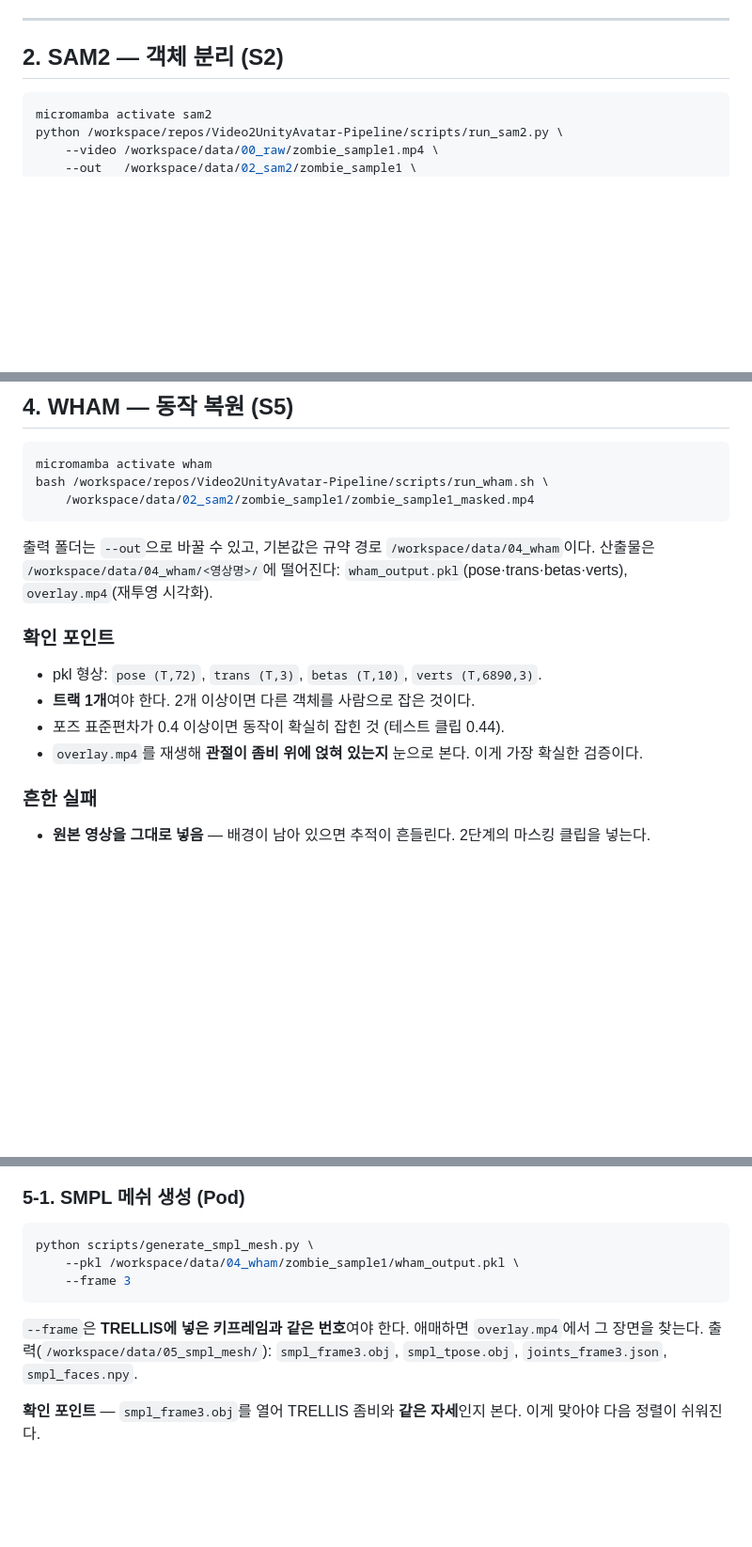
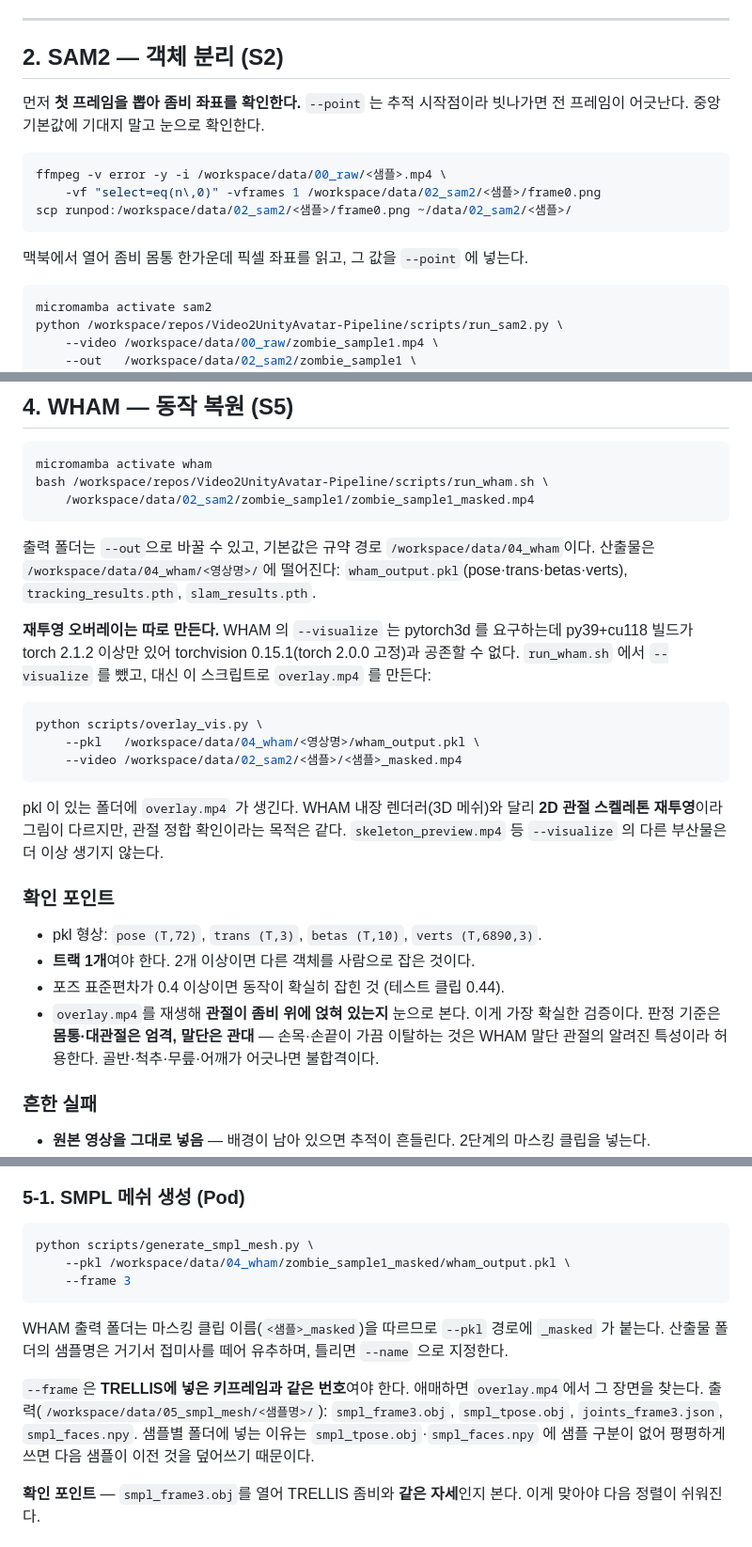
Before and after one commit to chaeee01/Video2UnityAvatar-Pipeline, a Markdown page: docs/RUNBOOK.md, 3 parts joined by grey strips. Shown at 94% size. Rendered like a GitHub page; blank space fills up the shorter version.

Commit message:
docs: RUNBOOK 을 좀비 2호 리허설 실측으로 정정 (어긋남 1·2·3·4·6)
2026-09-04 zombie1 리허설에서 문서와 실제가 어긋난 지점들.

- 0절 fps 조건 30 → 24 (CONVENTIONS 6절 표준, 소싱 4종 실측)
- 2절에 첫 프레임 확인 단계 추가 — --point 좌표를 눈으로 확인하는
  절차가 없어 리허설에서 ffmpeg 추출·회수를 즉석으로 해야 했다
- 2절 확인 지표에서 12it/s 삭제, 마스크 장수 = 원본 프레임 수로 교체
  (진행바는 nohup 리다이렉트 시 버퍼링돼 로그에 남지 않는다)
- 3절 소요 시간 정정: 2회차 이후 ~26s → ~85s. 모델 다운로드는 생략되지만
  볼륨→GPU 로드 ~56s 는 매번 발생한다
- 4절에 overlay_vis.py 대행 절차 추가 (--visualize 제거 반영), 판정 기준
  "몸통·대관절 엄격, 말단 관대" 명시
- 5-1 경로를 샘플별 폴더로, --pkl 경로에 _masked 접미사 반영

Co-Authored-By: Claude Opus 5 (1M context) <noreply@anthropic.com>

````diff
--- a/docs/RUNBOOK.md
+++ b/docs/RUNBOOK.md
@@ -86,6 +86,17 @@ micromamba activate wham      # 4·5단계 (python 3.9, torch 2.0.0+cu118)
 
 ## 2. SAM2 — 객체 분리 (S2)
 
+먼저 **첫 프레임을 뽑아 좀비 좌표를 확인한다.** `--point` 는 추적 시작점이라
+빗나가면 전 프레임이 어긋난다. 중앙 기본값에 기대지 말고 눈으로 확인한다.
+
+```bash
+ffmpeg -v error -y -i /workspace/data/00_raw/<샘플>.mp4 \
+    -vf "select=eq(n\,0)" -vframes 1 /workspace/data/02_sam2/<샘플>/frame0.png
+scp runpod:/workspace/data/02_sam2/<샘플>/frame0.png ~/data/02_sam2/<샘플>/
+```
+
+맥북에서 열어 좀비 몸통 한가운데 픽셀 좌표를 읽고, 그 값을 `--point` 에 넣는다.
+
 ```bash
 micromamba activate sam2
 python /workspace/repos/Video2UnityAvatar-Pipeline/scripts/run_sam2.py \
@@ -191,13 +205,29 @@ bash /workspace/repos/Video2UnityAvatar-Pipeline/scripts/run_wham.sh \
 
 출력 폴더는 `--out`으로 바꿀 수 있고, 기본값은 규약 경로 `/workspace/data/04_wham`이다.
 산출물은 `/workspace/data/04_wham/<영상명>/`에 떨어진다:
-`wham_output.pkl`(pose·trans·betas·verts), `overlay.mp4`(재투영 시각화).
+`wham_output.pkl`(pose·trans·betas·verts), `tracking_results.pth`, `slam_results.pth`.
+
+**재투영 오버레이는 따로 만든다.** WHAM 의 `--visualize` 는 pytorch3d 를 요구하는데
+py39+cu118 빌드가 torch 2.1.2 이상만 있어 torchvision 0.15.1(torch 2.0.0 고정)과 공존할 수
+없다. `run_wham.sh` 에서 `--visualize` 를 뺐고, 대신 이 스크립트로 `overlay.mp4` 를 만든다:
+
+```bash
+python scripts/overlay_vis.py \
+    --pkl   /workspace/data/04_wham/<영상명>/wham_output.pkl \
+    --video /workspace/data/02_sam2/<샘플>/<샘플>_masked.mp4
+```
+
+pkl 이 있는 폴더에 `overlay.mp4` 가 생긴다. WHAM 내장 렌더러(3D 메쉬)와 달리
+**2D 관절 스켈레톤 재투영**이라 그림이 다르지만, 관절 정합 확인이라는 목적은 같다.
+`skeleton_preview.mp4` 등 `--visualize` 의 다른 부산물은 더 이상 생기지 않는다.
 
 ### 확인 포인트
 - pkl 형상: `pose (T,72)`, `trans (T,3)`, `betas (T,10)`, `verts (T,6890,3)`.
 - **트랙 1개**여야 한다. 2개 이상이면 다른 객체를 사람으로 잡은 것이다.
 - 포즈 표준편차가 0.4 이상이면 동작이 확실히 잡힌 것 (테스트 클립 0.44).
 - `overlay.mp4`를 재생해 **관절이 좀비 위에 얹혀 있는지** 눈으로 본다. 이게 가장 확실한 검증이다.
+  판정 기준은 **몸통·대관절은 엄격, 말단은 관대** — 손목·손끝이 가끔 이탈하는 것은 WHAM 말단
+  관절의 알려진 특성이라 허용한다. 골반·척추·무릎·어깨가 어긋나면 불합격이다.
 
 ### 흔한 실패
 - **원본 영상을 그대로 넣음** — 배경이 남아 있으면 추적이 흔들린다. 2단계의 마스킹 클립을 넣는다.
@@ -215,12 +245,17 @@ v4의 핵심 구간. 골격을 SMPL로 통일해 **리타게팅 없이** 동작
 
 ```bash
 python scripts/generate_smpl_mesh.py \
-    --pkl /workspace/data/04_wham/zombie_sample1/wham_output.pkl \
+    --pkl /workspace/data/04_wham/zombie_sample1_masked/wham_output.pkl \
     --frame 3
 ```
 
+WHAM 출력 폴더는 마스킹 클립 이름(`<샘플>_masked`)을 따르므로 `--pkl` 경로에 `_masked` 가 붙는다.
+산출물 폴더의 샘플명은 거기서 접미사를 떼어 유추하며, 틀리면 `--name` 으로 지정한다.
+
 `--frame`은 **TRELLIS에 넣은 키프레임과 같은 번호**여야 한다. 애매하면 `overlay.mp4`에서 그 장면을 찾는다.
-출력(`/workspace/data/05_smpl_mesh/`): `smpl_frame3.obj`, `smpl_tpose.obj`, `joints_frame3.json`, `smpl_faces.npy`.
+출력(`/workspace/data/05_smpl_mesh/<샘플명>/`): `smpl_frame3.obj`, `smpl_tpose.obj`, `joints_frame3.json`, `smpl_faces.npy`.
+샘플별 폴더에 넣는 이유는 `smpl_tpose.obj`·`smpl_faces.npy` 에 샘플 구분이 없어 평평하게 쓰면
+다음 샘플이 이전 것을 덮어쓰기 때문이다.
 
 **확인 포인트** — `smpl_frame3.obj`를 열어 TRELLIS 좀비와 **같은 자세**인지 본다. 이게 맞아야 다음 정렬이 쉬워진다.
 
````
Also changed, not shown: other parts of docs/RUNBOOK.md (+9 -6 lines).
